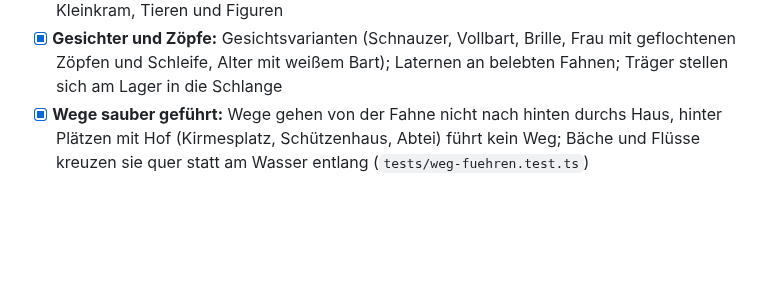
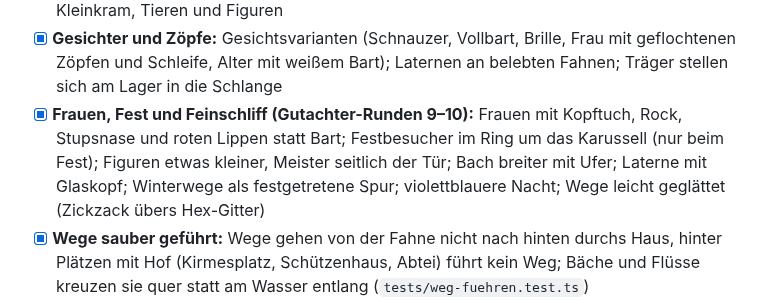
Before and after one commit to wenndemann/die-eifler, a Markdown page: ROADMAP.md, the part around one of its changes. Rendered like a GitHub page; blank space fills up the shorter version.

Commit message:
ROADMAP: Gutachter-Runden 9 und 10, Frauen, Fest und Feinschliff
Co-Authored-By: Claude Opus 5.5 <noreply@anthropic.com>
Claude-Session: https://claude.ai/code/session_018skCfeXcmdkWR2LwxSY84s

```diff
--- a/ROADMAP.md
+++ b/ROADMAP.md
@@ -357,6 +357,7 @@ Noch nicht drin (kommt später): Schützenhaus und Schützenfest (M10), Regler B
 - [x] **Berufe erkennbar:** Tracht je Beruf (Holzfäller mit Pudelmütze und Bart, Förster mit Jägerhut, Steinbrecher mit Lederkappe und Schutzbrille, Bauleute mit Zimmermanns- bzw. Strohhut), größere Werkzeuge; vor arbeitenden Gebäuden steht der Meister in Tracht (Schmied, Koch, Käserin, Brauer, Wirt, Köhler, Imker, Bauer, Fischer)
 - [x] **Schindeldächer** (versetzte Schindeln bzw. Schieferplatten) und **Kontaktschatten** unter Kleinkram, Tieren und Figuren
 - [x] **Gesichter und Zöpfe:** Gesichtsvarianten (Schnauzer, Vollbart, Brille, Frau mit geflochtenen Zöpfen und Schleife, Alter mit weißem Bart); Laternen an belebten Fahnen; Träger stellen sich am Lager in die Schlange
+- [x] **Frauen, Fest und Feinschliff (Gutachter-Runden 9–10):** Frauen mit Kopftuch, Rock, Stupsnase und roten Lippen statt Bart; Festbesucher im Ring um das Karussell (nur beim Fest); Figuren etwas kleiner, Meister seitlich der Tür; Bach breiter mit Ufer; Laterne mit Glaskopf; Winterwege als festgetretene Spur; violettblauere Nacht; Wege leicht geglättet (Zickzack übers Hex-Gitter)
 - [x] **Wege sauber geführt:** Wege gehen von der Fahne nicht nach hinten durchs Haus, hinter Plätzen mit Hof (Kirmesplatz, Schützenhaus, Abtei) führt kein Weg; Bäche und Flüsse kreuzen sie quer statt am Wasser entlang (`tests/weg-fuehren.test.ts`)
 - [x] **Holzbrücken als Ware:** Ein Weg über einen Bach oder Fluss bleibt zu (kein Träger, keine Waren), bis ein Träger je Fluss-Hex eine Holzbrücke an das angeschlossene Ende bringt; dann steht dort eine kleine Brücke. 2 Brücken im Startlager, mehr baut die **Zimmerei** aus 3 Brettern (wie die Boote in Siedler 1). Keine Fahne mitten im Bach auf dem Weg. Gebaute Brücken im Spielstand und in der Prüfsumme; ältere Spielstände bekommen die Brücken unter bestehenden Wegen geschenkt (`tests/bruecke.test.ts`, Gleichschritt in `tests/partie.test.ts`, `tests/mehrspieler.mjs`)
 - [x] **Wildtiere** am Waldrand und im Wald: Rehe, Hirsche, Wildschweine mit Frischlingen, Füchse, Hasen, selten Wildkatze und ein Wolfsrudel (`src/render/wild.ts`)
```
Also changed, not shown: other parts of ROADMAP.md (+1 -1 lines).
